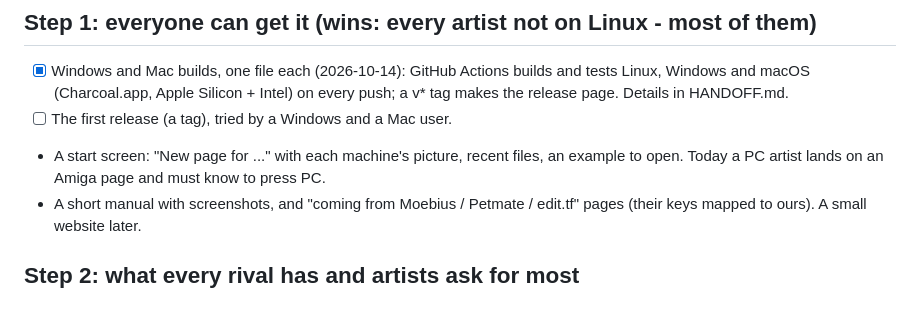
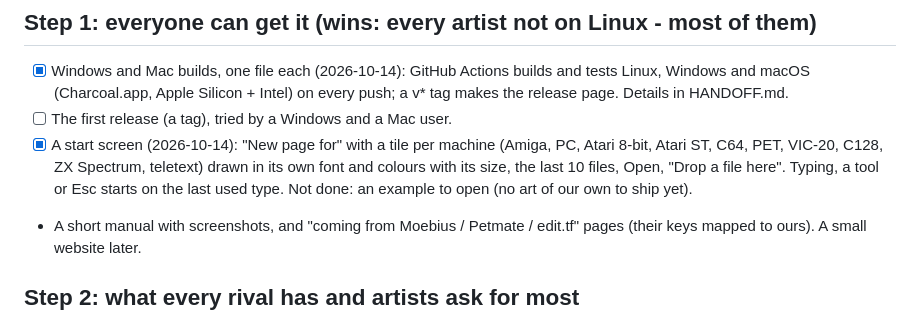
Before and after one commit to creep-ltx/charcoal, a Markdown page: docs/roadmap.md, the part around the change. GitHub-like rendering.

```diff
--- a/docs/roadmap.md
+++ b/docs/roadmap.md
@@ -33,8 +33,10 @@ against each platform's best editor. Each step says what it wins.
 - [x] Windows and Mac builds, one file each (2026-10-14): GitHub Actions builds and tests Linux, Windows and
   macOS (Charcoal.app, Apple Silicon + Intel) on every push; a v* tag makes the release page. Details in HANDOFF.md.
 - [ ] The first release (a tag), tried by a Windows and a Mac user.
-- A start screen: "New page for ..." with each machine's picture, recent files, an example to open.
-  Today a PC artist lands on an Amiga page and must know to press PC.
+- [x] A start screen (2026-10-14): "New page for" with a tile per machine (Amiga, PC, Atari 8-bit, Atari ST,
+  C64, PET, VIC-20, C128, ZX Spectrum, teletext) drawn in its own font and colours with its size, the last 10
+  files, Open, "Drop a file here". Typing, a tool or Esc starts on the last used type. Not done: an example
+  to open (no art of our own to ship yet).
 - A short manual with screenshots, and "coming from Moebius / Petmate / edit.tf" pages (their keys
   mapped to ours). A small website later.
 
```
Also changed, not shown: README.md (+4 -0 lines), docs/HANDOFF.md (+13 -1 lines), docs/screenshots/start.png (added), 8 other files.
